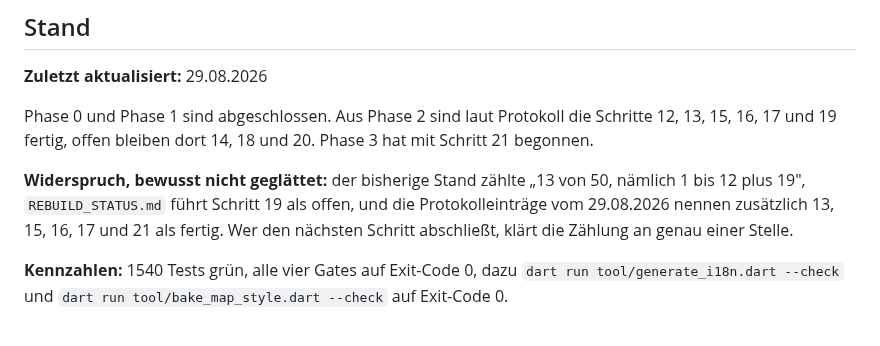
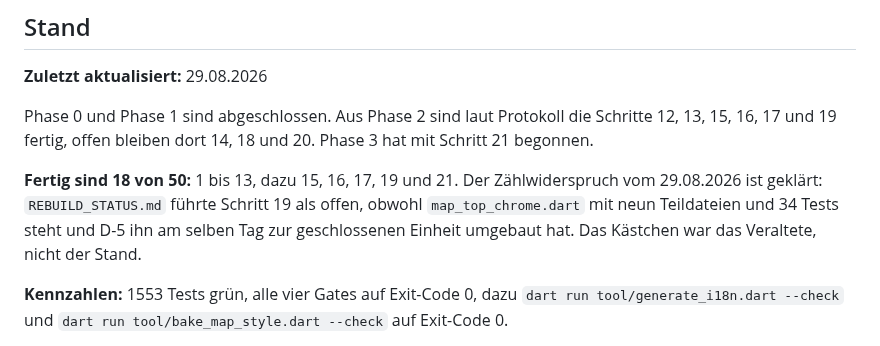
Before and after one commit to Daigon2/flutter-fact, a Markdown page: HANDOFF.md, the part around the change. Drawn GitHub-style.

Commit message:
docs: Zählwiderspruch geklärt, Schritt 19 ist fertig
REBUILD_STATUS.md führte Schritt 19 als offen, obwohl map_top_chrome.dart mit
neun Teildateien und 34 Tests steht und D-5 ihn am 29.08.2026 zur
geschlossenen Einheit umgebaut hat. Das Kästchen war das Veraltete.

Damit sind 18 von 50 fertig: 1 bis 13, dazu 15, 16, 17, 19 und 21.
Kennzahl auf 1553 Tests nachgezogen.

Co-Authored-By: Claude Opus 5 <noreply@anthropic.com>

```diff
--- a/HANDOFF.md
+++ b/HANDOFF.md
@@ -22,13 +22,13 @@ Phase 0 und Phase 1 sind abgeschlossen. Aus Phase 2 sind laut Protokoll die
 Schritte 12, 13, 15, 16, 17 und 19 fertig, offen bleiben dort 14, 18 und 20.
 Phase 3 hat mit Schritt 21 begonnen.
 
-**Widerspruch, bewusst nicht geglättet:** der bisherige Stand zählte „13 von 50,
-nämlich 1 bis 12 plus 19", `REBUILD_STATUS.md` führt Schritt 19 als offen, und
-die Protokolleinträge vom 29.08.2026 nennen zusätzlich 13, 15, 16, 17 und 21 als
-fertig. Wer den nächsten Schritt abschließt, klärt die Zählung an genau einer
-Stelle.
+**Fertig sind 18 von 50:** 1 bis 13, dazu 15, 16, 17, 19 und 21. Der
+Zählwiderspruch vom 29.08.2026 ist geklärt: `REBUILD_STATUS.md` führte Schritt
+19 als offen, obwohl `map_top_chrome.dart` mit neun Teildateien und 34 Tests
+steht und D-5 ihn am selben Tag zur geschlossenen Einheit umgebaut hat. Das
+Kästchen war das Veraltete, nicht der Stand.
 
-**Kennzahlen:** 1540 Tests grün, alle vier Gates auf Exit-Code 0, dazu
+**Kennzahlen:** 1553 Tests grün, alle vier Gates auf Exit-Code 0, dazu
 `dart run tool/generate_i18n.dart --check` und
 `dart run tool/bake_map_style.dart --check` auf Exit-Code 0.
 
```
Also changed, not shown: REBUILD_STATUS.md (+1 -1 lines).
